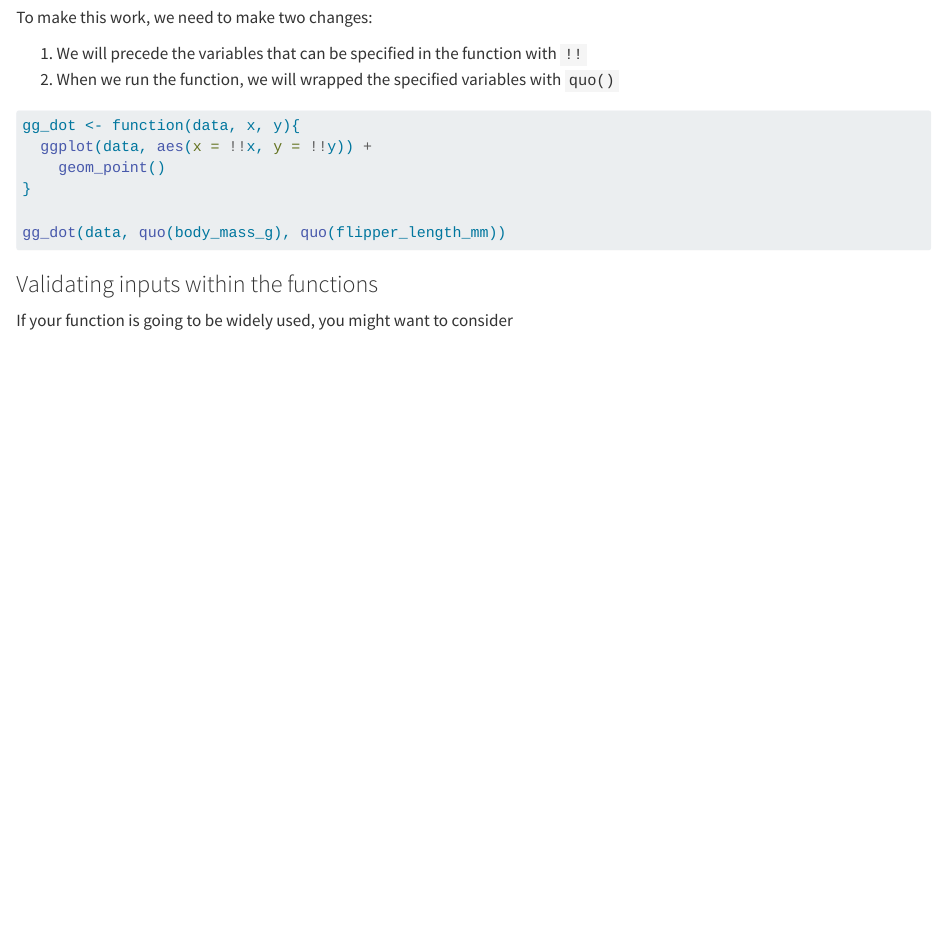
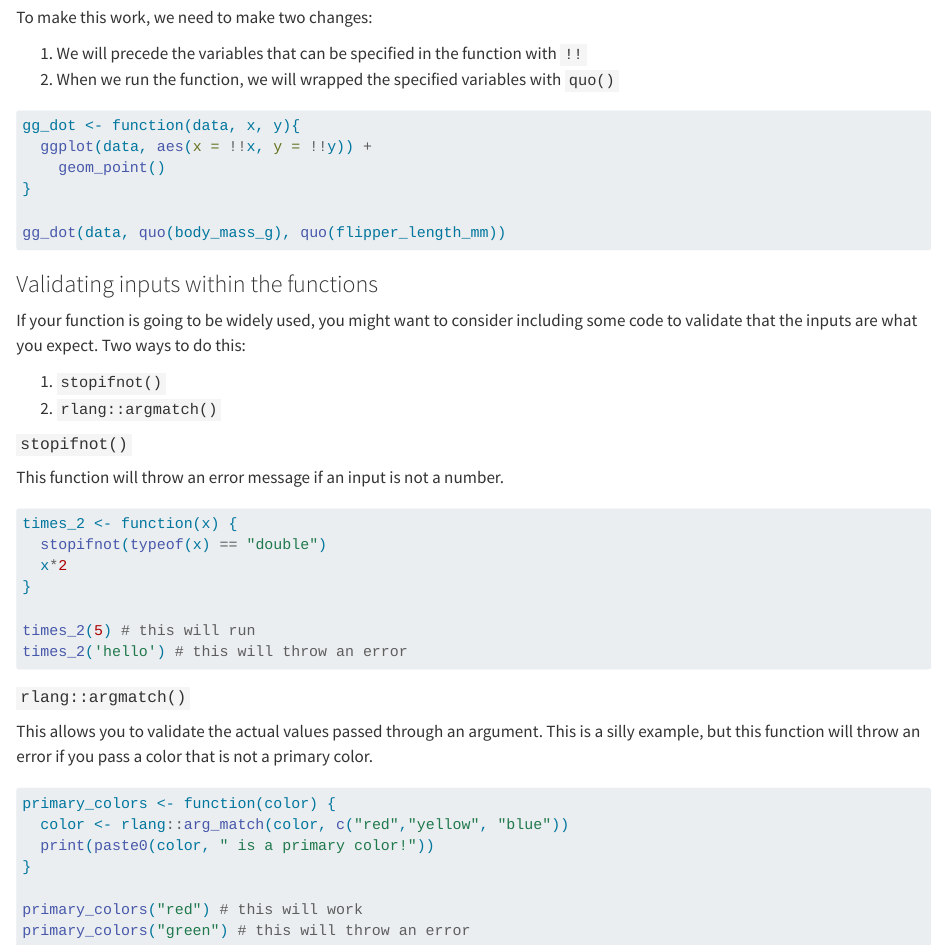
Before and after one commit to San-Mateo-County-Health-Epidemiology/R-User-Group, a Quarto document (quarto-markdowns/functions-part-2.qmd): the page in a window 1100 px wide, from 1800 px down. Rendered offline with R 4.5, knitr and Pandoc in place of Quarto, with nearby package versions; drawn as R Markdown's standard HTML page in place of the format the file asks for.

Commit message:
adding .qmd and .md for functions part 2 from 2022

````diff
--- a/quarto-markdowns/functions-part-2.qmd
+++ b/quarto-markdowns/functions-part-2.qmd
@@ -107,4 +107,37 @@ gg_dot(data, quo(body_mass_g), quo(flipper_length_mm))
 
 ### Validating inputs within the functions
 
-If your function is going to be widely used, you might want to consider
+If your function is going to be widely used, you might want to consider including some code to validate that the inputs are what you expect. Two ways to do this:
+
+1. `stopifnot()`
+2. `rlang::argmatch()`
+
+#### `stopifnot()`
+
+This function will throw an error message if an input is not a number.
+
+```{r}
+#| eval: false
+times_2 <- function(x) {
+  stopifnot(typeof(x) == "double")
+  x*2
+}
+
+times_2(5) # this will run
+times_2('hello') # this will throw an error
+```
+
+#### `rlang::argmatch()`
+
+This allows you to validate the actual values passed through an argument. This is a silly example, but this function will throw an error if you pass a color that is not a primary color.
+
+```{r}
+#| eval: false
+primary_colors <- function(color) {
+  color <- rlang::arg_match(color, c("red","yellow", "blue"))
+  print(paste0(color, " is a primary color!"))
+}
+
+primary_colors("red") # this will work
+primary_colors("green") # this will throw an error
+```
````
Also changed, not shown: quarto-markdowns/functions-part-2.md (added).
